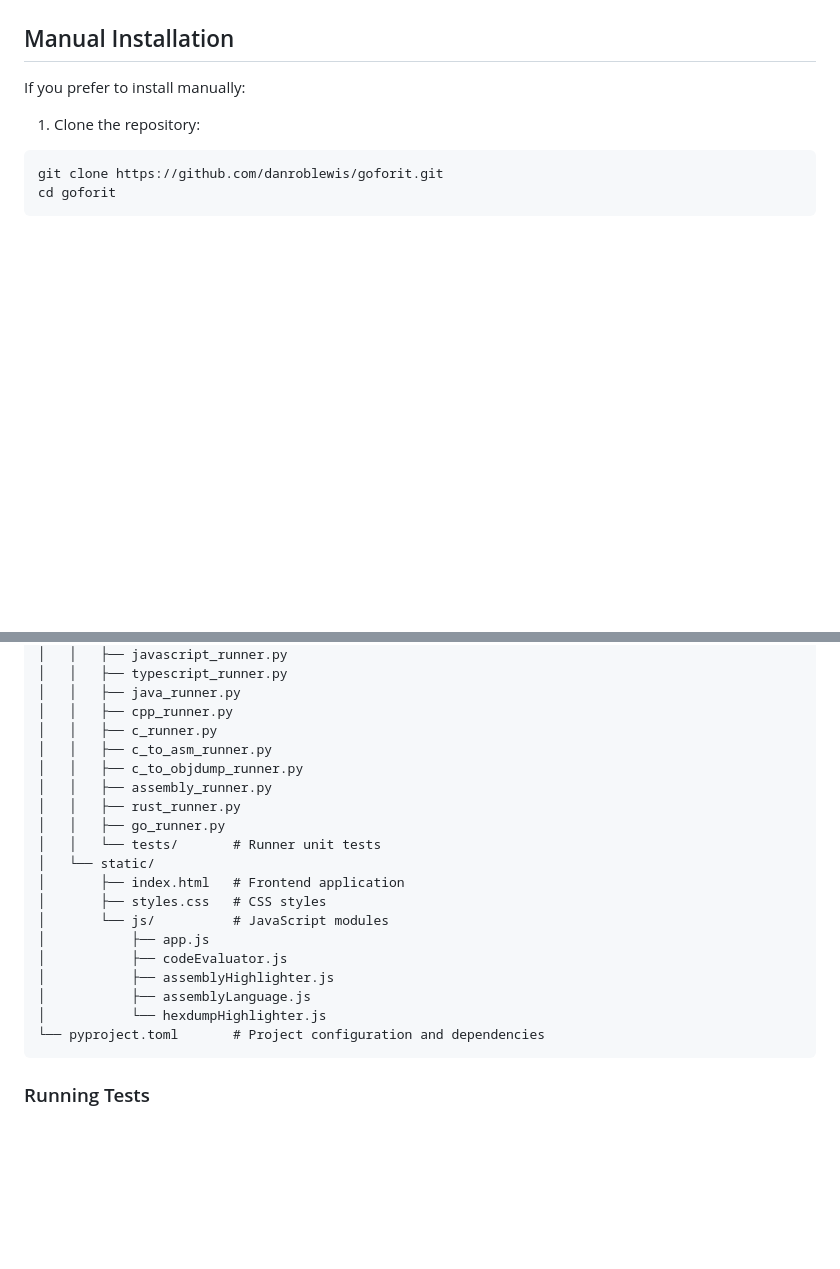
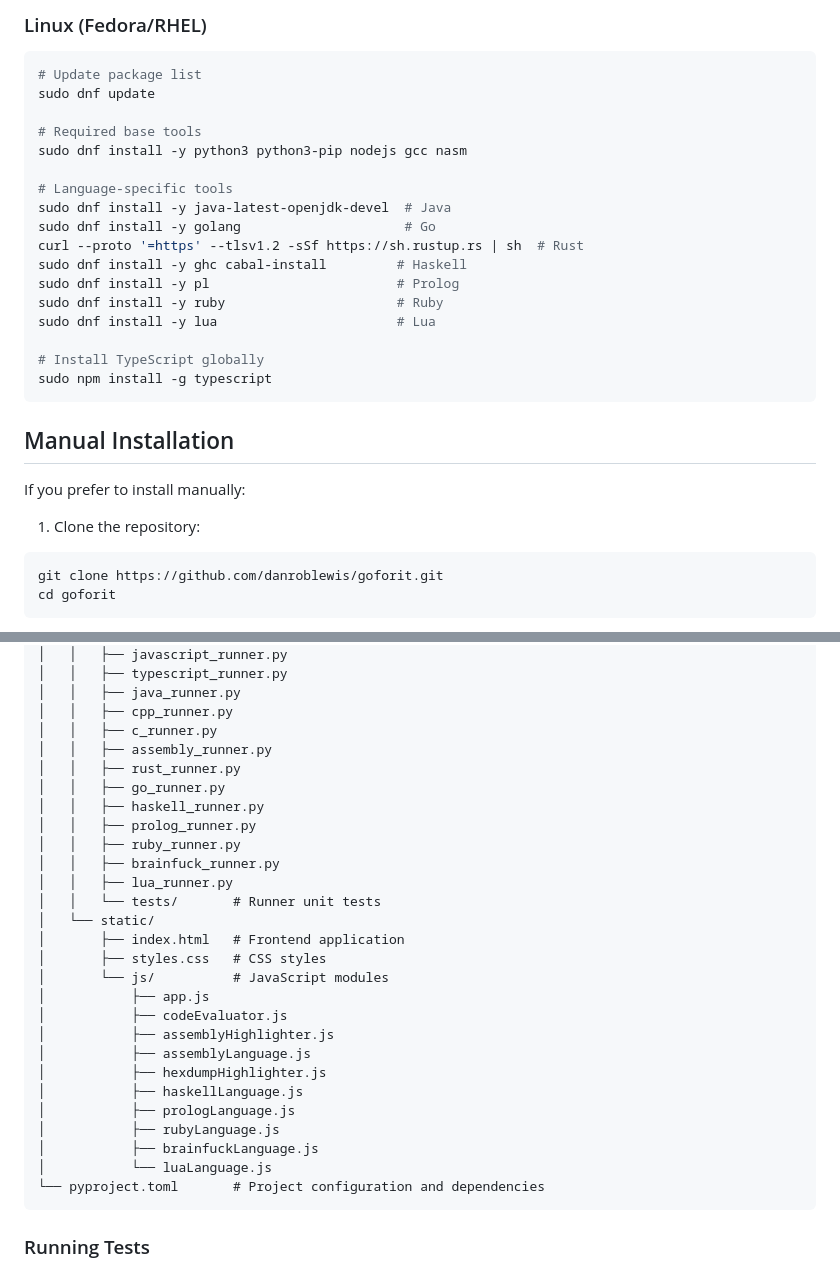
Before and after one commit to danroblewis/goforit, a Markdown page: README.md, 2 parts joined by grey strips. Rendered like a GitHub page; blank space fills up the shorter version.

````diff
--- a/README.md
+++ b/README.md
@@ -70,3 +108,24 @@ You'll need these installed for the languages you want to use:
+### Linux (Fedora/RHEL)
+
+```bash
+# Update package list
+sudo dnf update
+
+# Required base tools
+sudo dnf install -y python3 python3-pip nodejs gcc nasm
+
+# Language-specific tools
+sudo dnf install -y java-latest-openjdk-devel  # Java
+sudo dnf install -y golang                     # Go
+curl --proto '=https' --tlsv1.2 -sSf https://sh.rustup.rs | sh  # Rust
+sudo dnf install -y ghc cabal-install         # Haskell
+sudo dnf install -y pl                        # Prolog
+sudo dnf install -y ruby                      # Ruby
+sudo dnf install -y lua                       # Lua
+
+# Install TypeScript globally
+sudo npm install -g typescript
+```
 
 ## Manual Installation
 
@@ -201,11 +260,14 @@ goforit/
 │   │   ├── java_runner.py
 │   │   ├── cpp_runner.py
 │   │   ├── c_runner.py
-│   │   ├── c_to_asm_runner.py
-│   │   ├── c_to_objdump_runner.py
 │   │   ├── assembly_runner.py
 │   │   ├── rust_runner.py
 │   │   ├── go_runner.py
+│   │   ├── haskell_runner.py
+│   │   ├── prolog_runner.py
+│   │   ├── ruby_runner.py
+│   │   ├── brainfuck_runner.py
+│   │   ├── lua_runner.py
 │   │   └── tests/       # Runner unit tests
 │   └── static/
 │       ├── index.html   # Frontend application
@@ -215,7 +277,12 @@ goforit/
 │           ├── codeEvaluator.js
 │           ├── assemblyHighlighter.js
 │           ├── assemblyLanguage.js
-│           └── hexdumpHighlighter.js
+│           ├── hexdumpHighlighter.js
+│           ├── haskellLanguage.js
+│           ├── prologLanguage.js
+│           ├── rubyLanguage.js
+│           ├── brainfuckLanguage.js
+│           └── luaLanguage.js
 └── pyproject.toml       # Project configuration and dependencies
 ```
 
````
Also changed, not shown: other parts of README.md (+51 -13 lines).
